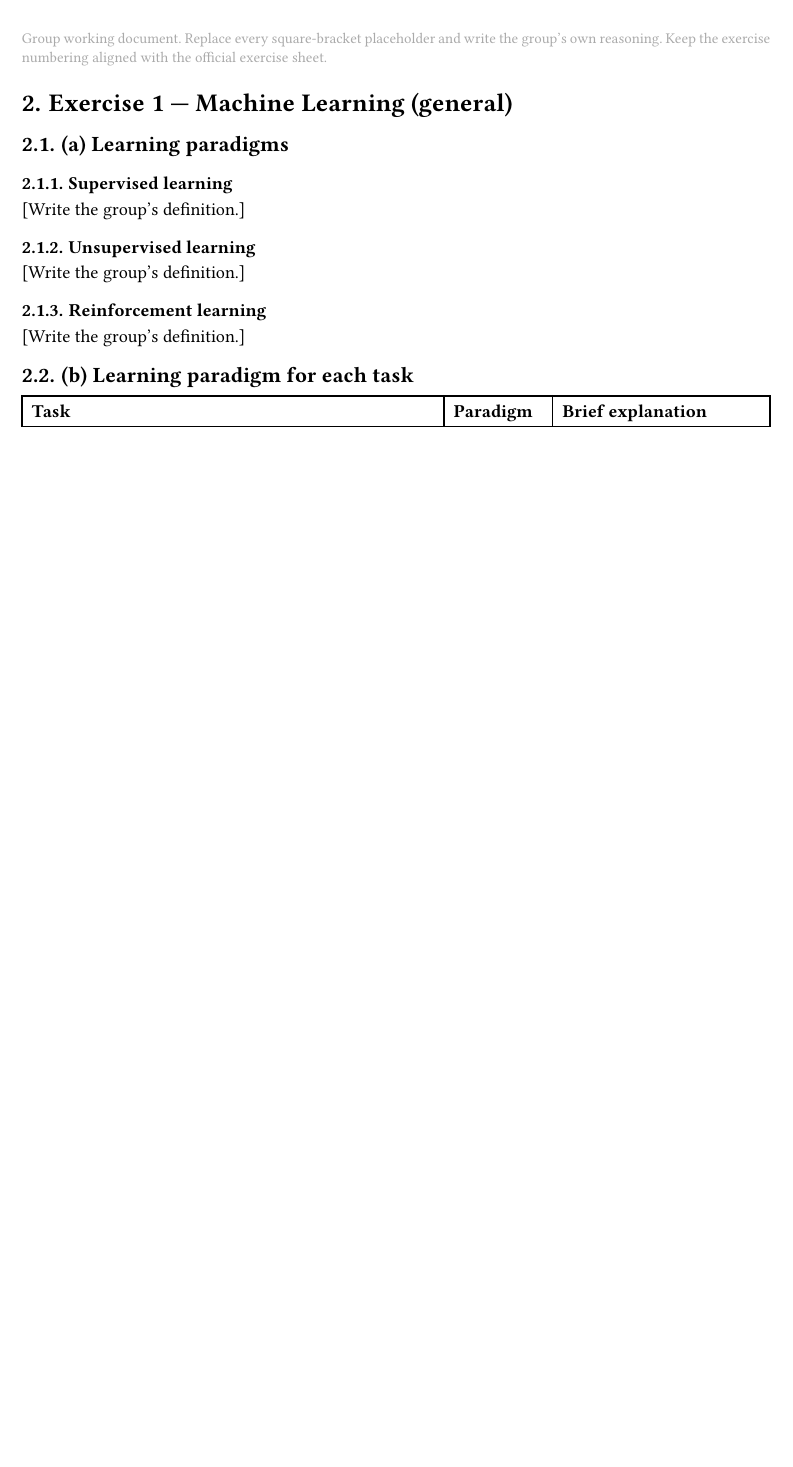
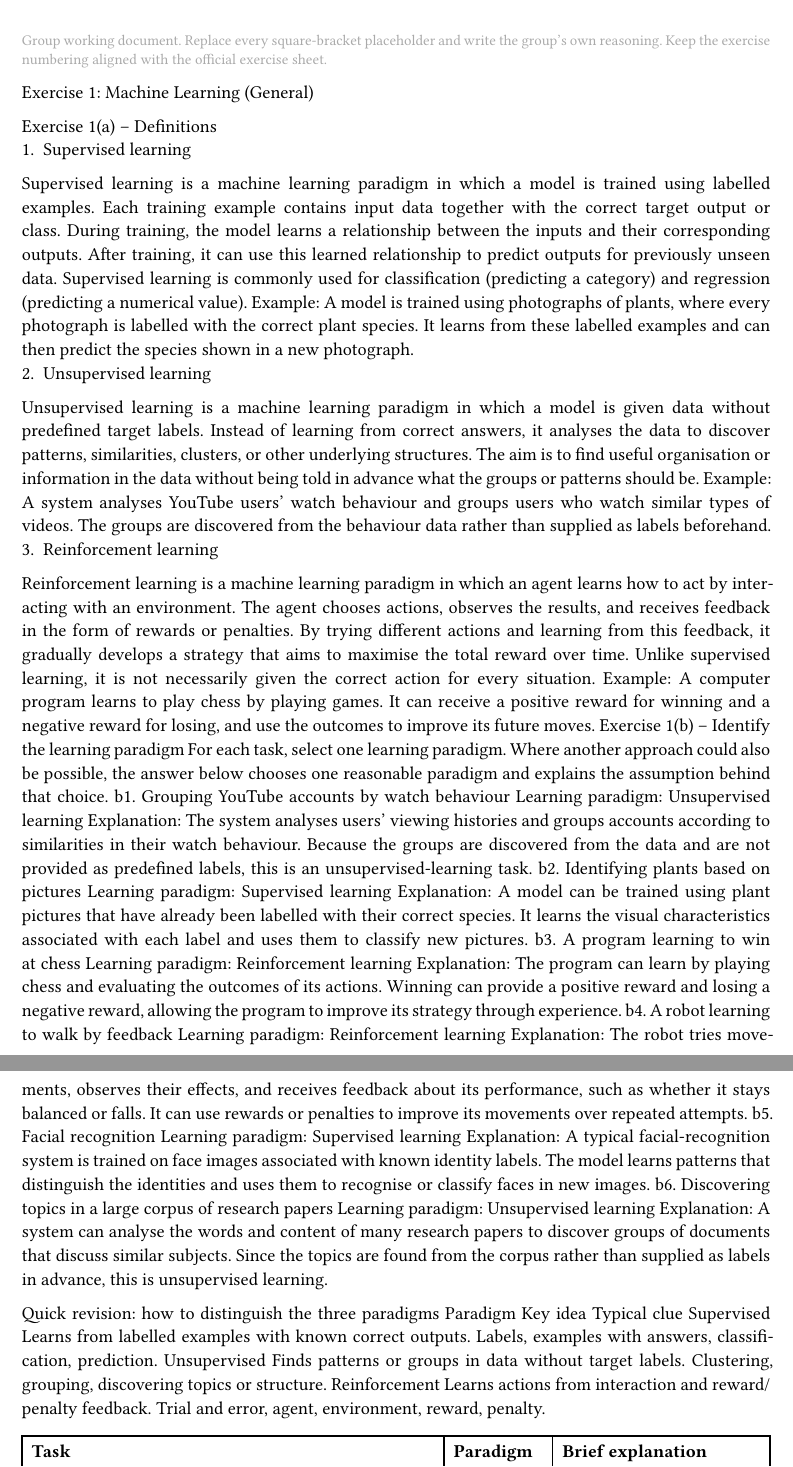
Before and after one commit to Divij-Mallareddy/Intro_to_ML, a Typst document (assignment_1/main.typ): part of page 1 of 3 before the commit and two parts of pages 1 and 2 of 3 after it, the two joined at a grey line, cut so that both start at the same text, the shorter picture padded with empty space. Compiled offline with Typst 0.15.

Commit message:
Update main.typ

```diff
--- a/assignment_1/main.typ
+++ b/assignment_1/main.typ
@@ -27,20 +27,50 @@
   with the official exercise sheet.
 ]
 
-= Exercise 1 — Machine Learning (general)
 
-== (a) Learning paradigms
 
-=== Supervised learning
-[Write the group's definition.]
+Exercise 1: Machine Learning (General)
 
-=== Unsupervised learning
-[Write the group's definition.]
 
-=== Reinforcement learning
-[Write the group's definition.]
+Exercise 1(a) – Definitions
+1. Supervised learning
+Supervised learning is a machine learning paradigm in which a model is trained using labelled examples. Each training example contains input data together with the correct target output or class. During training, the model learns a relationship between the inputs and their corresponding outputs. After training, it can use this learned relationship to predict outputs for previously unseen data. Supervised learning is commonly used for classification (predicting a category) and regression (predicting a numerical value).
+Example: A model is trained using photographs of plants, where every photograph is labelled with the correct plant species. It learns from these labelled examples and can then predict the species shown in a new photograph.
+2. Unsupervised learning
+Unsupervised learning is a machine learning paradigm in which a model is given data without predefined target labels. Instead of learning from correct answers, it analyses the data to discover patterns, similarities, clusters, or other underlying structures. The aim is to find useful organisation or information in the data without being told in advance what the groups or patterns should be.
+Example: A system analyses YouTube users' watch behaviour and groups users who watch similar types of videos.
+The groups are discovered from the behaviour data rather than supplied as labels beforehand.
+3. Reinforcement learning
+Reinforcement learning is a machine learning paradigm in which an agent learns how to act by interacting with an environment. The agent chooses actions, observes the results, and receives feedback in the form of rewards or penalties. By trying different actions and learning from this feedback, it gradually develops a strategy that aims to maximise the total reward over time. Unlike supervised learning, it is not necessarily given the correct action for every situation.
+Example: A computer program learns to play chess by playing games. It can receive a positive reward for winning and a negative reward for losing, and use the outcomes to improve its future moves.
+Exercise 1(b) – Identify the learning paradigm
+For each task, select one learning paradigm. Where another approach could also be possible, the answer below chooses one reasonable paradigm and explains the assumption behind that choice.
+b1. Grouping YouTube accounts by watch behaviour
+Learning paradigm: Unsupervised learning
+Explanation: The system analyses users' viewing histories and groups accounts according to similarities in their watch behaviour. Because the groups are discovered from the data and are not provided as predefined labels, this is an unsupervised-learning task.
+b2. Identifying plants based on pictures
+Learning paradigm: Supervised learning
+Explanation: A model can be trained using plant pictures that have already been labelled with their correct species.
+It learns the visual characteristics associated with each label and uses them to classify new pictures.
+b3. A program learning to win at chess
+Learning paradigm: Reinforcement learning
+Explanation: The program can learn by playing chess and evaluating the outcomes of its actions. Winning can provide a positive reward and losing a negative reward, allowing the program to improve its strategy through experience. b4. A robot learning to walk by feedback
+Learning paradigm: Reinforcement learning
+Explanation: The robot tries movements, observes their effects, and receives feedback about its performance, such as whether it stays balanced or falls. It can use rewards or penalties to improve its movements over repeated attempts. b5. Facial recognition
+Learning paradigm: Supervised learning
+Explanation: A typical facial-recognition system is trained on face images associated with known identity labels.
+The model learns patterns that distinguish the identities and uses them to recognise or classify faces in new images.
+b6. Discovering topics in a large corpus of research papers
+Learning paradigm: Unsupervised learning
+Explanation: A system can analyse the words and content of many research papers to discover groups of documents that discuss similar subjects. Since the topics are found from the corpus rather than supplied as labels in advance, this is unsupervised learning.
 
-== (b) Learning paradigm for each task
+Quick revision: how to distinguish the three paradigms
+Paradigm	Key idea	Typical clue
+Supervised	Learns from labelled examples with known correct outputs.	Labels, examples with answers, classification, prediction.
+Unsupervised	Finds patterns or groups in data without target labels.	Clustering, grouping, discovering topics or structure.
+Reinforcement	Learns actions from interaction and reward/penalty feedback.	Trial and error, agent, environment, reward, penalty.
+
+
 
 #table(
   columns: (auto, 1fr, 2fr),
```
